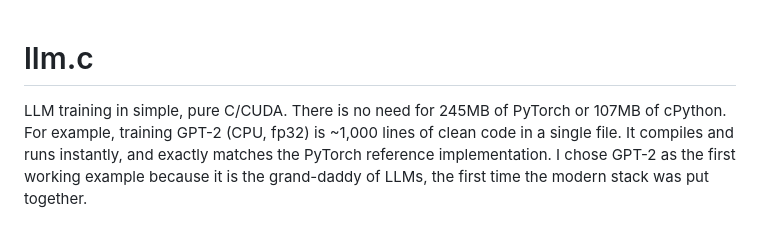
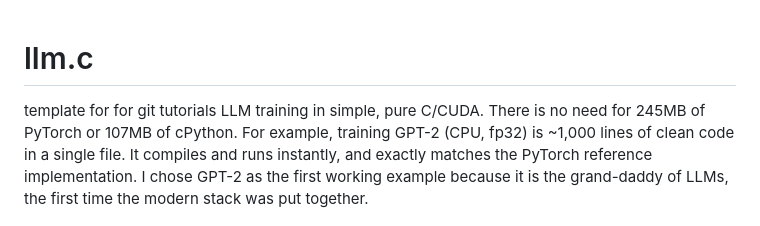
Before and after one commit to karpathy/llm.c, a Markdown page: README.md, the part around the change. Rendered like a GitHub page.

Commit message:
correction du readme

```diff
--- a/README.md
+++ b/README.md
@@ -1,5 +1,5 @@
 # llm.c
-
+template for for git tutorials
 LLM training in simple, pure C/CUDA. There is no need for 245MB of PyTorch or 107MB of cPython. For example, training GPT-2 (CPU, fp32) is ~1,000 lines of clean code in a single file. It compiles and runs instantly, and exactly matches the PyTorch reference implementation. I chose GPT-2 as the first working example because it is the grand-daddy of LLMs, the first time the modern stack was put together.
 
 Currently, I am working on:
```
